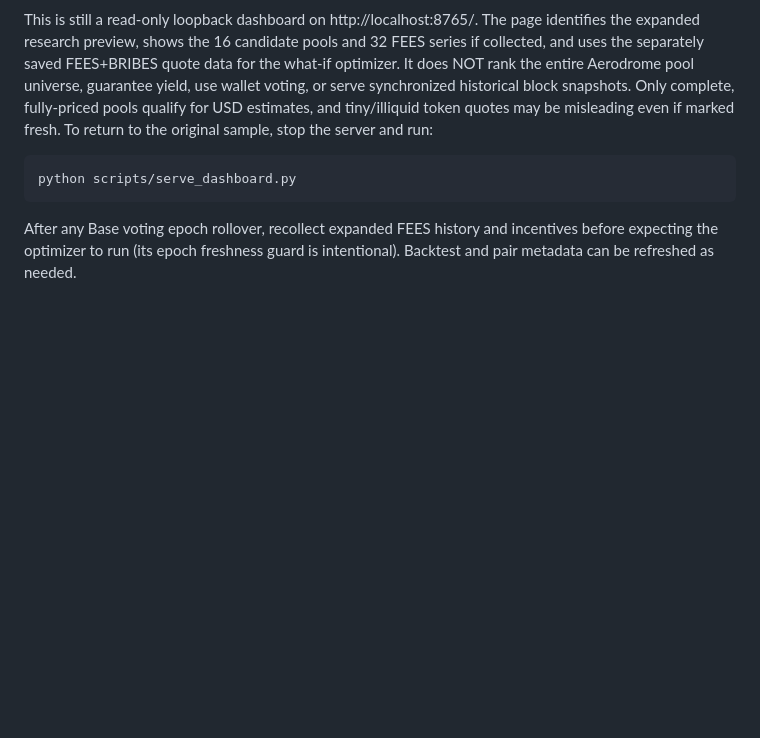
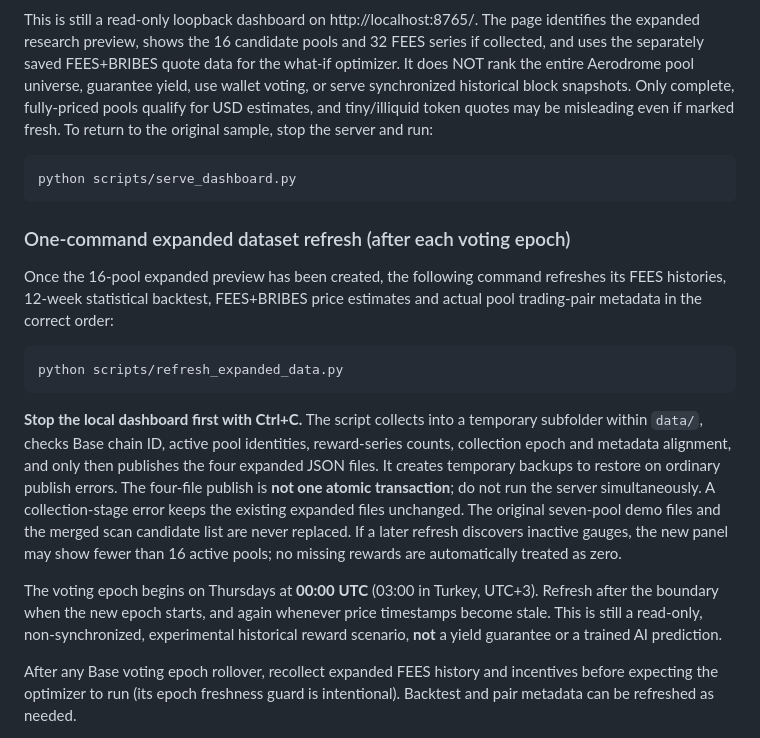
Before and after one commit to eser07/aeropredict-ai, a Markdown page: README.md, the part around the change. Rendered like a GitHub page; blank space fills up the shorter version.

Commit message:
Document staged one-command weekly expanded data refresh and epoch timing

````diff
--- a/README.md
+++ b/README.md
@@ -167,6 +167,34 @@ original sample, stop the server and run:
 python scripts/serve_dashboard.py
 ```
 
+### One-command expanded dataset refresh (after each voting epoch)
+
+Once the 16-pool expanded preview has been created, the following command
+refreshes its FEES histories, 12-week statistical backtest, FEES+BRIBES
+price estimates and actual pool trading-pair metadata in the correct order:
+
+```bash
+python scripts/refresh_expanded_data.py
+```
+
+**Stop the local dashboard first with Ctrl+C.** The script collects into a
+temporary subfolder within `data/`, checks Base chain ID, active pool
+identities, reward-series counts, collection epoch and metadata alignment,
+and only then publishes the four expanded JSON files. It creates temporary
+backups to restore on ordinary publish errors. The four-file publish is
+**not one atomic transaction**; do not run the server simultaneously.
+A collection-stage error keeps the existing expanded files unchanged.
+The original seven-pool demo files and the merged scan candidate list
+are never replaced. If a later refresh discovers inactive gauges, the
+new panel may show fewer than 16 active pools; no missing rewards are
+automatically treated as zero.
+
+The voting epoch begins on Thursdays at **00:00 UTC** (03:00 in
+Turkey, UTC+3). Refresh after the boundary when the new epoch starts, and
+again whenever price timestamps become stale. This is still a read-only,
+non-synchronized, experimental historical reward scenario, **not** a
+yield guarantee or a trained AI prediction.
+
 After any Base voting epoch rollover, recollect expanded FEES history and
 incentives before expecting the optimizer to run (its epoch freshness
 guard is intentional). Backtest and pair metadata can be refreshed as needed.
````
